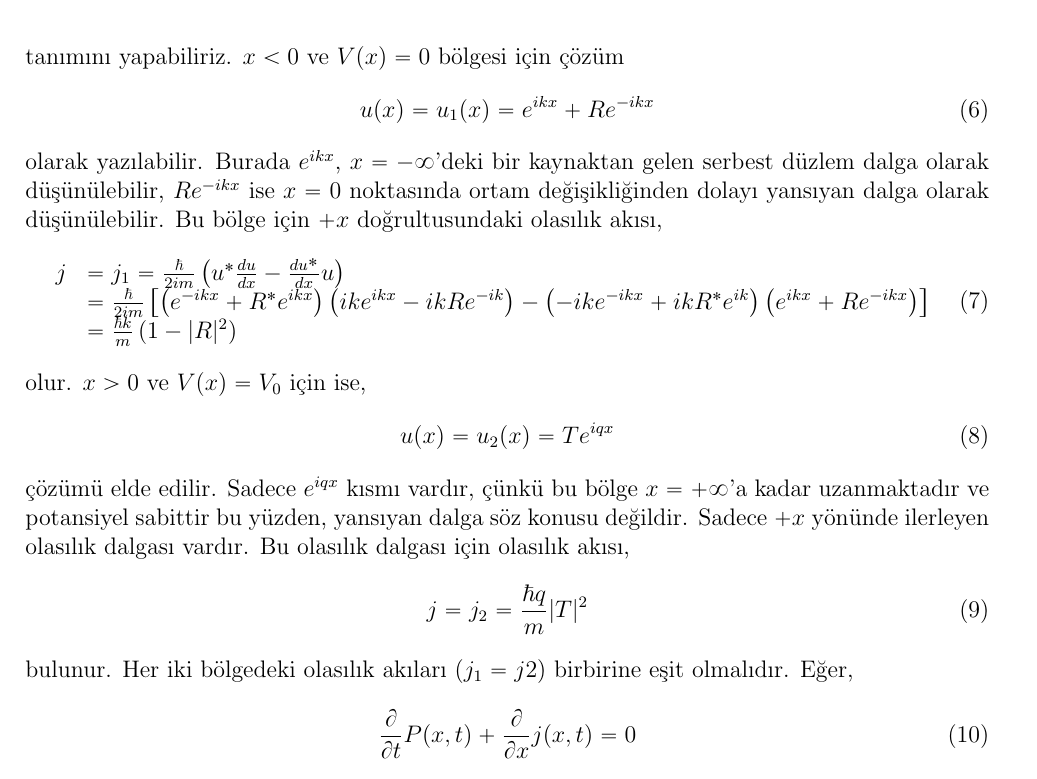
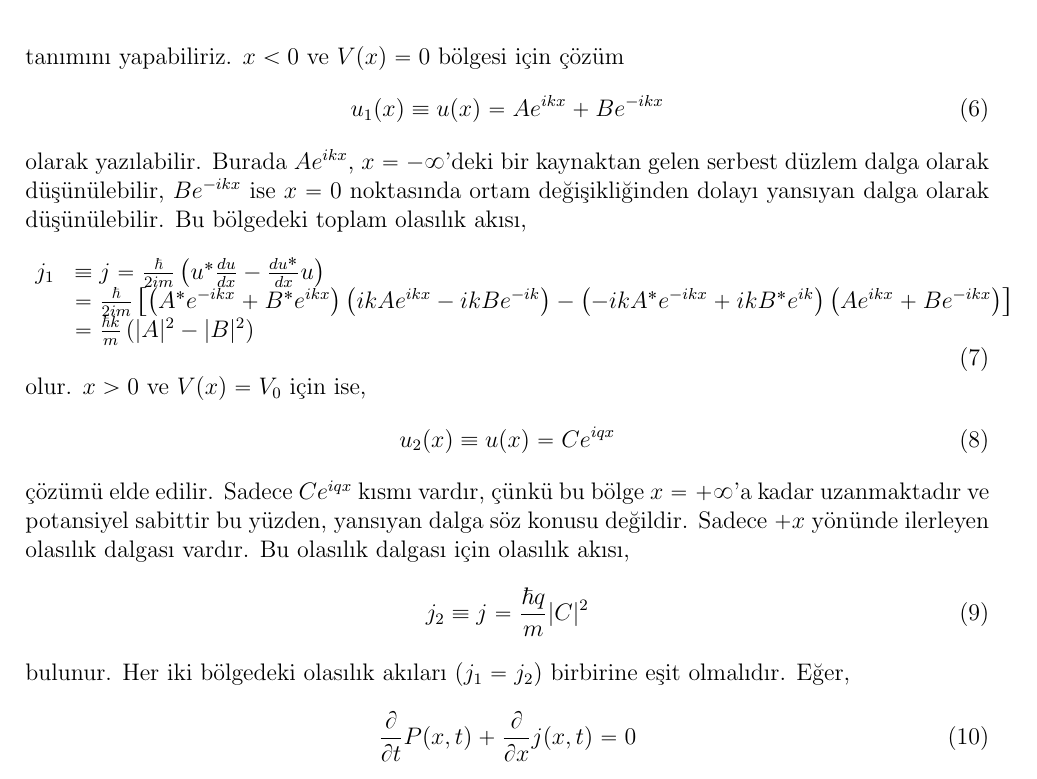
Before and after one commit to mkarakoc/Kuantum_Fizigi, a LaTeX document (dersnotlari/04ncuBolum.tex): part of page 4 of 6, cut so that both start at the same text. Compiled offline with pdfLaTeX.

Commit message:
4ncü bölüm güncelleme

```diff
--- a/dersnotlari/04ncuBolum.tex
+++ b/dersnotlari/04ncuBolum.tex
@@ -145,31 +145,31 @@ tanımını ve sıfırdan farklı olduğu bölge için
 tanımını yapabiliriz. $x<0$ ve $V(x)=0$ bölgesi için çözüm
 %%
 \begin{equation}
-u ( x ) = u_1 ( x ) = e ^ { i k x } + R e ^ { - i k x }
+u_1 ( x ) \equiv u ( x ) = A e ^ { i k x } + B e ^ { - i k x }
 \end{equation}
 %%
-olarak yazılabilir. Burada $e ^ { i k x }$, $x=-\infty$'deki bir kaynaktan gelen serbest düzlem dalga olarak düşünülebilir, $R e ^ { -i k x }$ ise $x=0$ noktasında ortam değişikliğinden dolayı yansıyan dalga olarak düşünülebilir. Bu bölge için $+x$ doğrultusundaki olasılık akısı,
+olarak yazılabilir. Burada $A e ^ { i k x }$, $x=-\infty$'deki bir kaynaktan gelen serbest düzlem dalga olarak düşünülebilir, $B e ^ { -i k x }$ ise $x=0$ noktasında ortam değişikliğinden dolayı yansıyan dalga olarak düşünülebilir. Bu bölgedeki toplam olasılık akısı,
 %%
 \begin{equation}
 \begin{array} { r l }
-{ j } &= { j_1 } = \frac { \hbar } { 2 i m } \left( u ^ { * } \frac { d u } { d x } - \frac { d u ^ { * } } { d x } u \right) \\
-& = \frac { \hbar } { 2 i m } \left[ \left( e ^ { - i k x } + R ^ { * } e ^ { i k x } \right) \left( i k e ^ { i k x } - i k R e ^ { - i k } \right) - \left( -i k e ^ { -i k x } + i k R^* e ^ {  i k } \right) \left( e ^ { i k x } + R  e ^ { -i k x } \right)  \right]  \\
-{ } & { = \frac { \hbar k } { m } \left( 1 - | R | ^ { 2 } \right) } \end{array}
+{ j_1 } &\equiv  j  = \frac { \hbar } { 2 i m } \left( u ^ { * } \frac { d u } { d x } - \frac { d u ^ { * } } { d x } u \right) \\
+& = \frac { \hbar } { 2 i m } \left[ \left(A^{*} e ^ { - i k x } + B ^ { * } e ^ { i k x } \right) \left(i k A e ^ { i k x } - i k B e ^ { - i k } \right) - \left( -i k A^{*} e ^ { -i k x } + i k B^* e ^ {  i k } \right) \left( A e ^ { i k x } + B  e ^ { -i k x } \right)  \right]  \\
+{ } & { = \frac { \hbar k } { m } \left( | A | ^ { 2 }  - | B | ^ { 2 } \right) } \end{array}
 \end{equation}
 %%
 olur. $x>0$ ve $V(x)=V_0$ için ise,
 %%
 \begin{equation}
-u ( x ) = u_2 ( x ) = T e ^ { i q x }
+u_2 ( x ) \equiv u ( x ) =  C e ^ { i q x }
 \end{equation}
 %%
-çözümü elde edilir. Sadece $e ^ { i q x }$ kısmı vardır, çünkü bu bölge $x=+\infty$'a kadar uzanmaktadır ve potansiyel sabittir bu yüzden, yansıyan dalga söz konusu değildir. Sadece $+x$ yönünde ilerleyen olasılık dalgası vardır. Bu olasılık dalgası için olasılık akısı,
+çözümü elde edilir. Sadece $C e ^ { i q x }$ kısmı vardır, çünkü bu bölge $x=+\infty$'a kadar uzanmaktadır ve potansiyel sabittir bu yüzden, yansıyan dalga söz konusu değildir. Sadece $+x$ yönünde ilerleyen olasılık dalgası vardır. Bu olasılık dalgası için olasılık akısı,
 %%
 \begin{equation}
-j = j_2 = \frac { \hbar q } { m } | T | ^ { 2 }
+j_2 \equiv j = \frac { \hbar q } { m } | C | ^ { 2 }
 \end{equation}
 %%
-bulunur. Her iki bölgedeki olasılık akıları ($j_1 = j2$) birbirine eşit olmalıdır. Eğer,
+bulunur. Her iki bölgedeki olasılık akıları ($j_1 = j_2$) birbirine eşit olmalıdır. Eğer,
 %%
 \begin{equation}
 \frac { \partial } { \partial t } P ( x , t ) + \frac { \partial } { \partial x } j ( x , t ) = 0
```
Also changed, not shown: dersnotlari/04ncuBolum.pdf.
